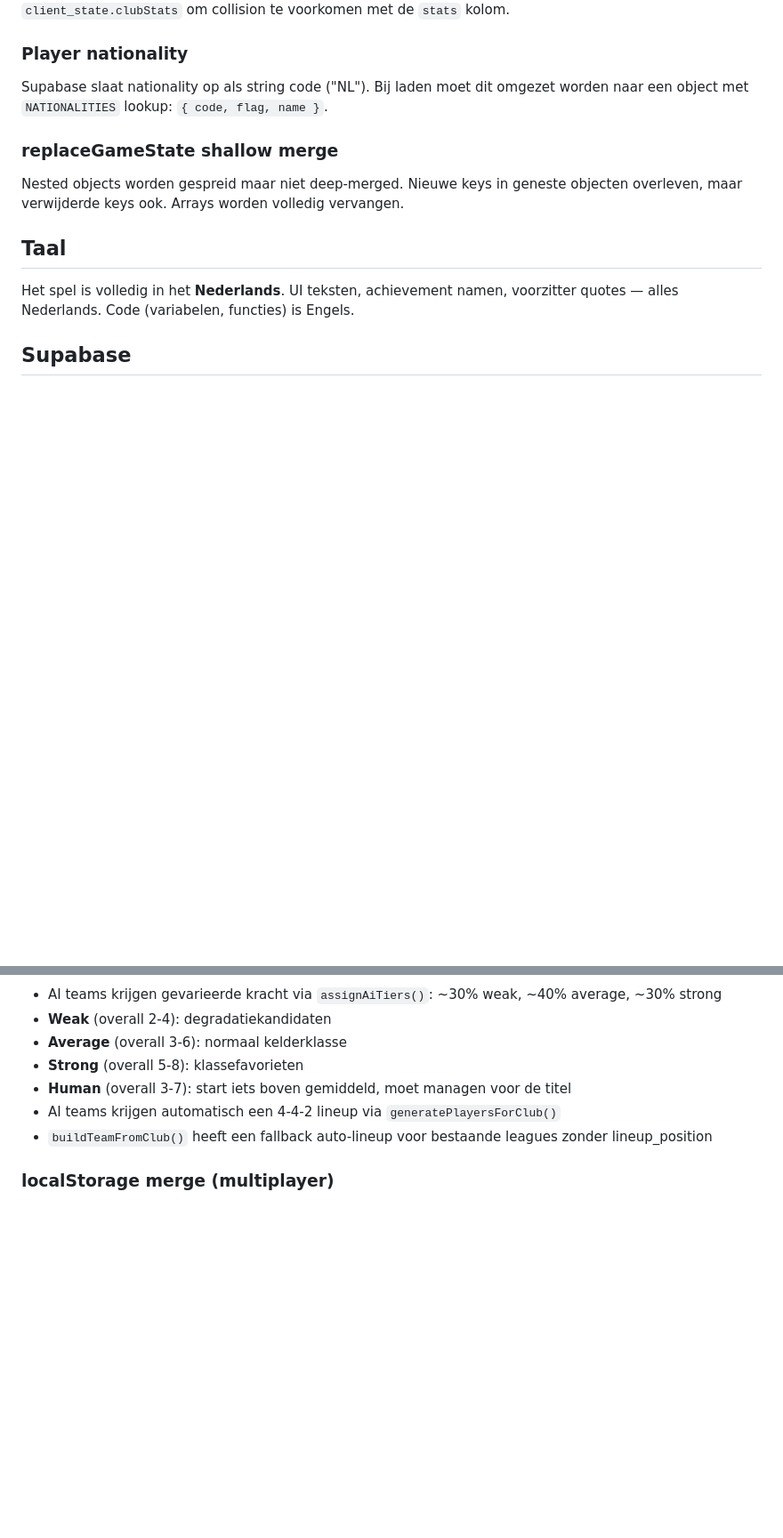
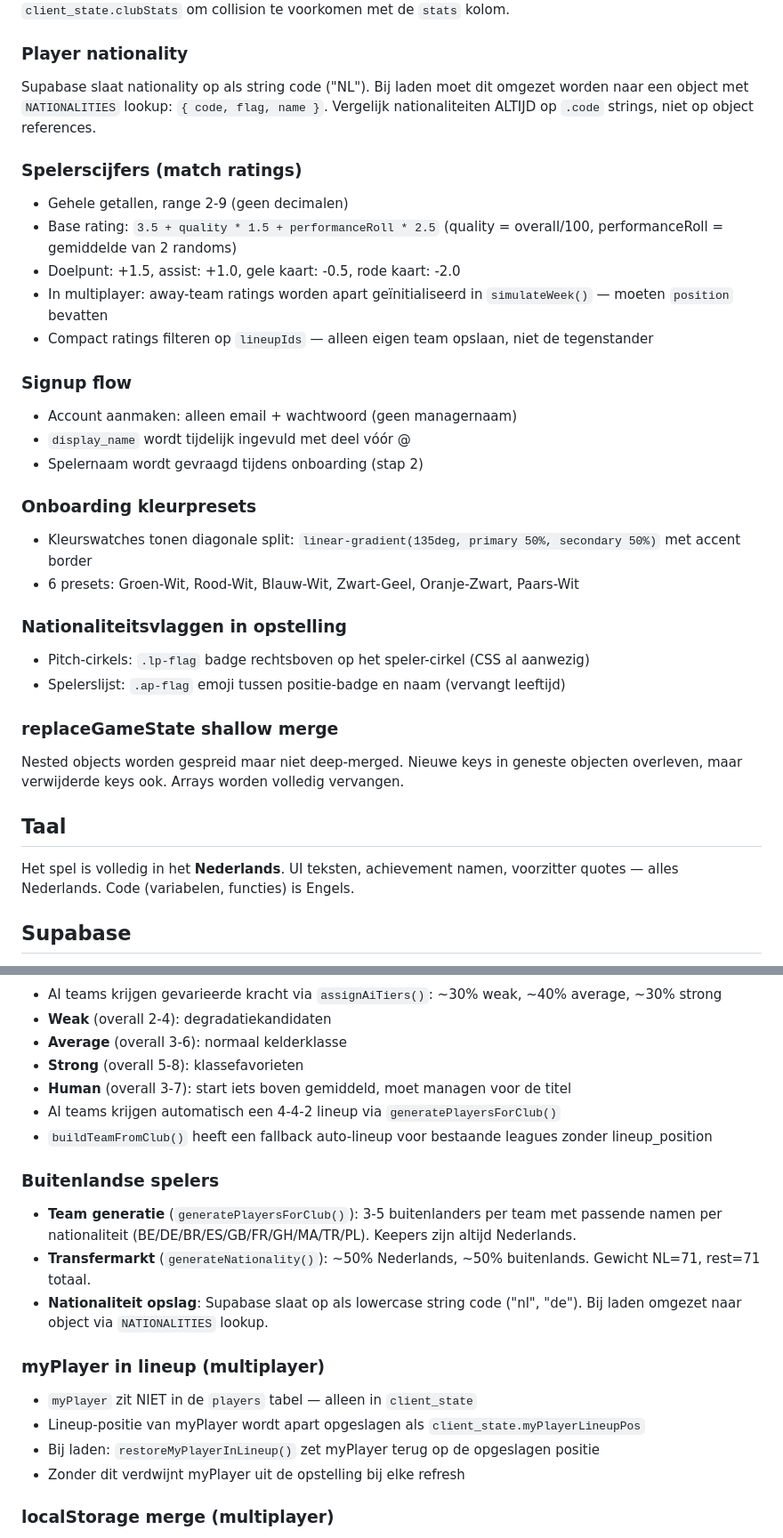
Before and after one commit to SingaporeCity/zaterdagvoetbal, a Markdown page: CLAUDE.md, 2 parts joined by grey strips. Shown at 89% size. Drawn GitHub-style; blank space fills up the shorter version.

Commit message:
docs: CLAUDE.md bijgewerkt met alle recente patronen
- Buitenlandse spelers (team generatie + transfermarkt)
- myPlayer lineup persistence in multiplayer
- Spelerscijfers systeem (range 2-9, formule, event bonussen)
- Signup flow (alleen email+ww)
- Onboarding kleurpresets (split swatch)
- Nationaliteitsvlaggen in opstelling
- Nationality vergelijking op .code strings

Co-Authored-By: Claude Opus 4.6 <noreply@anthropic.com>

```diff
--- a/CLAUDE.md
+++ b/CLAUDE.md
@@ -137,7 +137,27 @@ Alle knoppen die state muteren moeten `btn.disabled = true` krijgen aan het begi
 In Supabase worden club.stats opgeslagen als `client_state.clubStats` om collision te voorkomen met de `stats` kolom.
 
 ### Player nationality
-Supabase slaat nationality op als string code ("NL"). Bij laden moet dit omgezet worden naar een object met `NATIONALITIES` lookup: `{ code, flag, name }`.
+Supabase slaat nationality op als string code ("NL"). Bij laden moet dit omgezet worden naar een object met `NATIONALITIES` lookup: `{ code, flag, name }`. Vergelijk nationaliteiten ALTIJD op `.code` strings, niet op object references.
+
+### Spelerscijfers (match ratings)
+- Gehele getallen, range 2-9 (geen decimalen)
+- Base rating: `3.5 + quality * 1.5 + performanceRoll * 2.5` (quality = overall/100, performanceRoll = gemiddelde van 2 randoms)
+- Doelpunt: +1.5, assist: +1.0, gele kaart: -0.5, rode kaart: -2.0
+- In multiplayer: away-team ratings worden apart geïnitialiseerd in `simulateWeek()` — moeten `position` bevatten
+- Compact ratings filteren op `lineupIds` — alleen eigen team opslaan, niet de tegenstander
+
+### Signup flow
+- Account aanmaken: alleen email + wachtwoord (geen managernaam)
+- `display_name` wordt tijdelijk ingevuld met deel vóór @
+- Spelernaam wordt gevraagd tijdens onboarding (stap 2)
+
+### Onboarding kleurpresets
+- Kleurswatches tonen diagonale split: `linear-gradient(135deg, primary 50%, secondary 50%)` met accent border
+- 6 presets: Groen-Wit, Rood-Wit, Blauw-Wit, Zwart-Geel, Oranje-Zwart, Paars-Wit
+
+### Nationaliteitsvlaggen in opstelling
+- Pitch-cirkels: `.lp-flag` badge rechtsboven op het speler-cirkel (CSS al aanwezig)
+- Spelerslijst: `.ap-flag` emoji tussen positie-badge en naam (vervangt leeftijd)
 
 ### replaceGameState shallow merge
 Nested objects worden gespreid maar niet deep-merged. Nieuwe keys in geneste objecten overleven, maar verwijderde keys ook. Arrays worden volledig vervangen.
@@ -167,6 +187,17 @@ Het spel is volledig in het **Nederlands**. UI teksten, achievement namen, voorz
 - AI teams krijgen automatisch een 4-4-2 lineup via `generatePlayersForClub()`
 - `buildTeamFromClub()` heeft een fallback auto-lineup voor bestaande leagues zonder lineup_position
 
+### Buitenlandse spelers
+- **Team generatie** (`generatePlayersForClub()`): 3-5 buitenlanders per team met passende namen per nationaliteit (BE/DE/BR/ES/GB/FR/GH/MA/TR/PL). Keepers zijn altijd Nederlands.
+- **Transfermarkt** (`generateNationality()`): ~50% Nederlands, ~50% buitenlands. Gewicht NL=71, rest=71 totaal.
+- **Nationaliteit opslag**: Supabase slaat op als lowercase string code ("nl", "de"). Bij laden omgezet naar object via `NATIONALITIES` lookup.
+
+### myPlayer in lineup (multiplayer)
+- `myPlayer` zit NIET in de `players` tabel — alleen in `client_state`
+- Lineup-positie van myPlayer wordt apart opgeslagen als `client_state.myPlayerLineupPos`
+- Bij laden: `restoreMyPlayerInLineup()` zet myPlayer terug op de opgeslagen positie
+- Zonder dit verdwijnt myPlayer uit de opstelling bij elke refresh
+
 ### localStorage merge (multiplayer)
 - Bij laden in multiplayer worden alleen "safe" velden gemerged vanuit localStorage: `formationDrives`, `scoutTips`, `scoutHistory`, `sponsorMarket`
 - `youthPlayers` uitgesloten: kan bewust geleegd worden bij academy-afbraak
```
